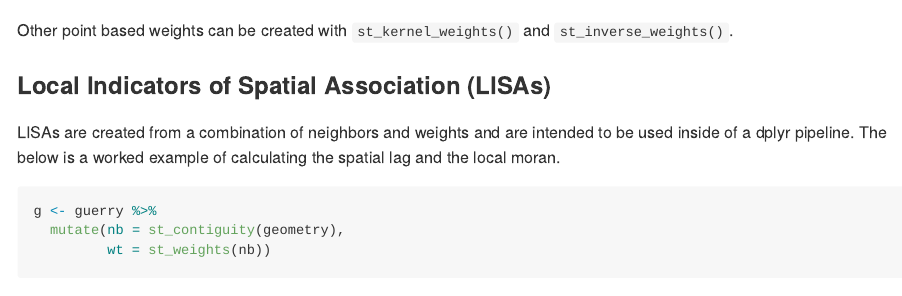
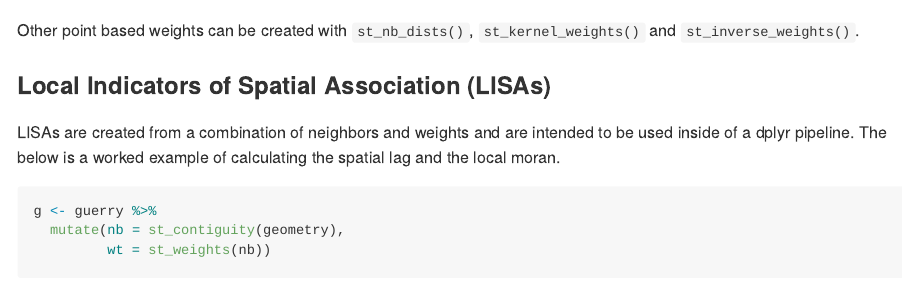
Before and after one commit to JosiahParry/sfdep, an R Markdown document (README.Rmd): the page in a window 1100 px wide, from 1700 px down. Rendered offline with R 4.5, knitr and Pandoc, with nearby package versions; some code elsewhere in the file could not run offline; badge pictures from the web are left out.

Commit message:
update readme for small missing functions

````diff
--- a/README.Rmd
+++ b/README.Rmd
@@ -73,7 +73,7 @@ wt <- st_weights(nb)
 wt[1:2]
 ```
 
-Other point based weights can be created with `st_kernel_weights()` and `st_inverse_weights()`.
+Other point based weights can be created with `st_nb_dists()`,  `st_kernel_weights()` and `st_inverse_weights()`.
 
 
 ### Local Indicators of Spatial Association (LISAs)
````
Also changed, not shown: README.md.
